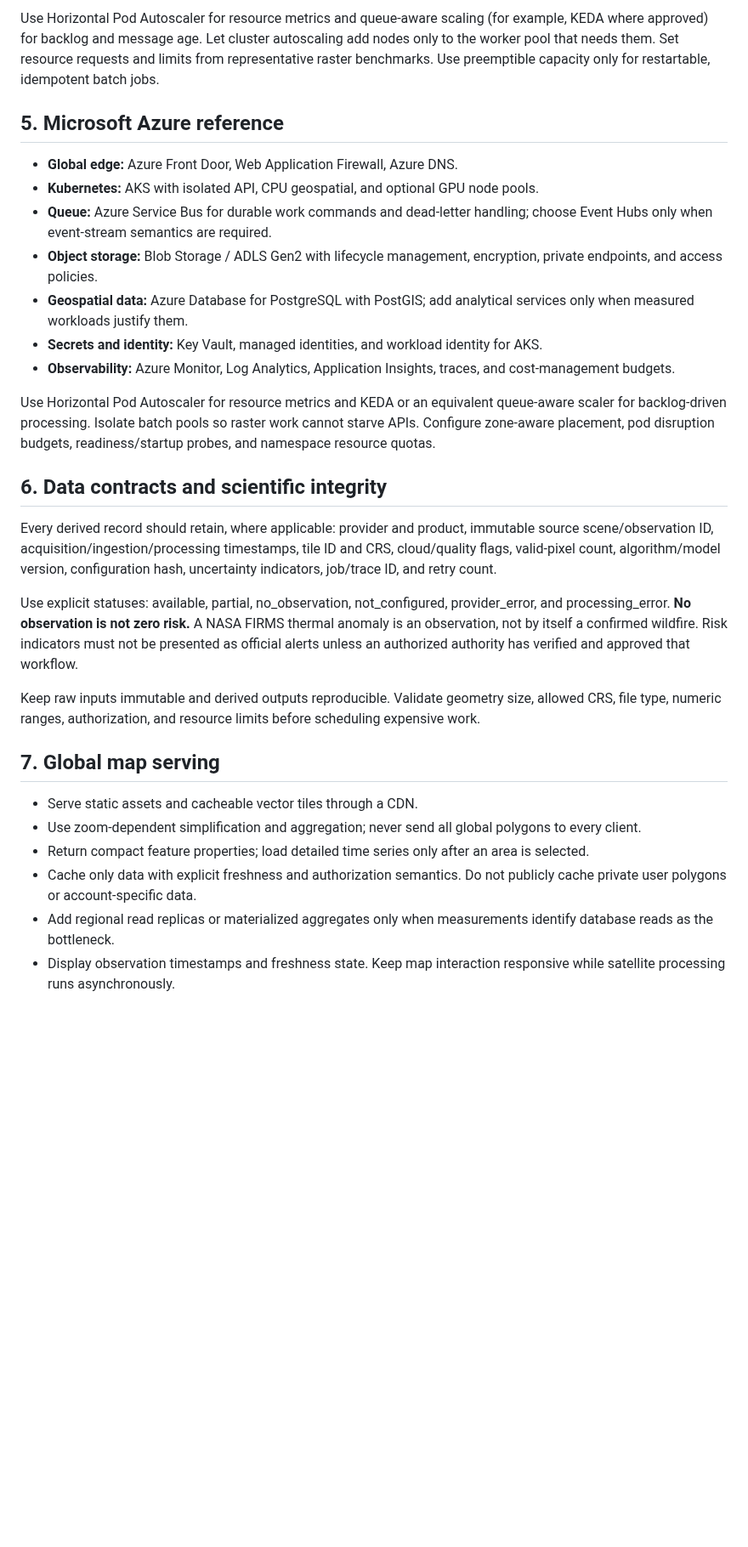
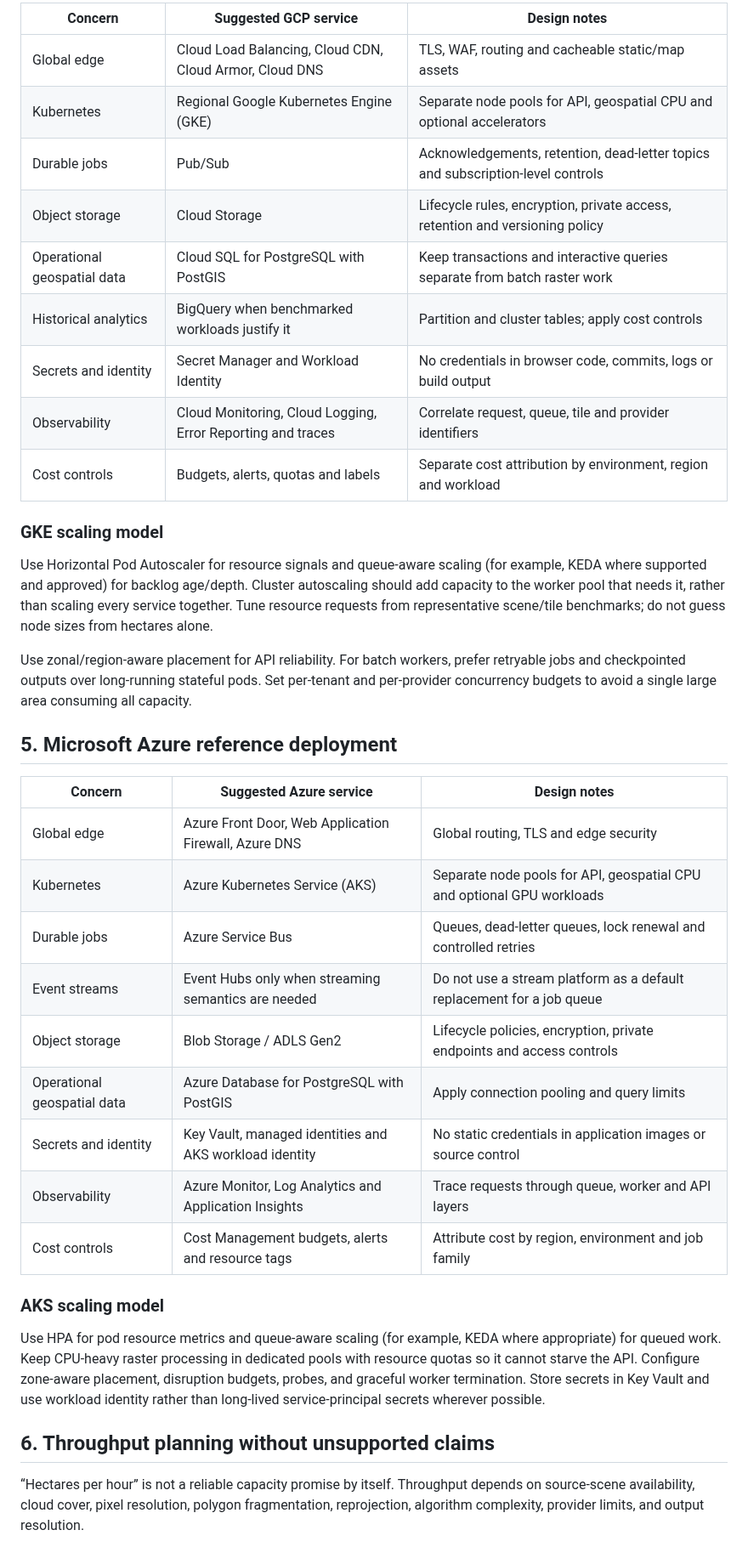
Before and after one commit to Nexora88/nova-forest-ai, a Markdown page: GLOBAL_SCALABILITY.md, the part around one of its changes. Shown at 85% size. Drawn GitHub-style; blank space fills up the shorter version.

```diff
--- a/GLOBAL_SCALABILITY.md
+++ b/GLOBAL_SCALABILITY.md
@@ -95,32 +110,41 @@ The queue is the control plane for workload volume. Producers publish compact jo
 
-Use Horizontal Pod Autoscaler for resource metrics and queue-aware scaling (for example, KEDA where approved) for backlog and message age. Let cluster autoscaling add nodes only to the worker pool that needs them. Set resource requests and limits from representative raster benchmarks. Use preemptible capacity only for restartable, idempotent batch jobs.
+| Concern | Suggested GCP service | Design notes |
+|---|---|---|
+| Global edge | Cloud Load Balancing, Cloud CDN, Cloud Armor, Cloud DNS | TLS, WAF, routing and cacheable static/map assets |
+| Kubernetes | Regional Google Kubernetes Engine (GKE) | Separate node pools for API, geospatial CPU and optional accelerators |
+| Durable jobs | Pub/Sub | Acknowledgements, retention, dead-letter topics and subscription-level controls |
+| Object storage | Cloud Storage | Lifecycle rules, encryption, private access, retention and versioning policy |
+| Operational geospatial data | Cloud SQL for PostgreSQL with PostGIS | Keep transactions and interactive queries separate from batch raster work |
+| Historical analytics | BigQuery when benchmarked workloads justify it | Partition and cluster tables; apply cost controls |
+| Secrets and identity | Secret Manager and Workload Identity | No credentials in browser code, commits, logs or build output |
+| Observability | Cloud Monitoring, Cloud Logging, Error Reporting and traces | Correlate request, queue, tile and provider identifiers |
+| Cost controls | Budgets, alerts, quotas and labels | Separate cost attribution by environment, region and workload |
 
-## 5. Microsoft Azure reference
+### GKE scaling model
 
-- **Global edge:** Azure Front Door, Web Application Firewall, Azure DNS.
-- **Kubernetes:** AKS with isolated API, CPU geospatial, and optional GPU node pools.
-- **Queue:** Azure Service Bus for durable work commands and dead-letter handling; choose Event Hubs only when event-stream semantics are required.
-- **Object storage:** Blob Storage / ADLS Gen2 with lifecycle management, encryption, private endpoints, and access policies.
-- **Geospatial data:** Azure Database for PostgreSQL with PostGIS; add analytical services only when measured workloads justify them.
-- **Secrets and identity:** Key Vault, managed identities, and workload identity for AKS.
-- **Observability:** Azure Monitor, Log Analytics, Application Insights, traces, and cost-management budgets.
+Use Horizontal Pod Autoscaler for resource signals and queue-aware scaling (for example, KEDA where supported and approved) for backlog age/depth. Cluster autoscaling should add capacity to the worker pool that needs it, rather than scaling every service together. Tune resource requests from representative scene/tile benchmarks; do not guess node sizes from hectares alone.
 
-Use Horizontal Pod Autoscaler for resource metrics and KEDA or an equivalent queue-aware scaler for backlog-driven processing. Isolate batch pools so raster work cannot starve APIs. Configure zone-aware placement, pod disruption budgets, readiness/startup probes, and namespace resource quotas.
+Use zonal/region-aware placement for API reliability. For batch workers, prefer retryable jobs and checkpointed outputs over long-running stateful pods. Set per-tenant and per-provider concurrency budgets to avoid a single large area consuming all capacity.
 
-## 6. Data contracts and scientific integrity
+## 5. Microsoft Azure reference deployment
 
-Every derived record should retain, where applicable: provider and product, immutable source scene/observation ID, acquisition/ingestion/processing timestamps, tile ID and CRS, cloud/quality flags, valid-pixel count, algorithm/model version, configuration hash, uncertainty indicators, job/trace ID, and retry count.
+| Concern | Suggested Azure service | Design notes |
+|---|---|---|
+| Global edge | Azure Front Door, Web Application Firewall, Azure DNS | Global routing, TLS and edge security |
+| Kubernetes | Azure Kubernetes Service (AKS) | Separate node pools for API, geospatial CPU and optional GPU workloads |
+| Durable jobs | Azure Service Bus | Queues, dead-letter queues, lock renewal and controlled retries |
+| Event streams | Event Hubs only when streaming semantics are needed | Do not use a stream platform as a default replacement for a job queue |
+| Object storage | Blob Storage / ADLS Gen2 | Lifecycle policies, encryption, private endpoints and access controls |
+| Operational geospatial data | Azure Database for PostgreSQL with PostGIS | Apply connection pooling and query limits |
+| Secrets and identity | Key Vault, managed identities and AKS workload identity | No static credentials in application images or source control |
+| Observability | Azure Monitor, Log Analytics and Application Insights | Trace requests through queue, worker and API layers |
+| Cost controls | Cost Management budgets, alerts and resource tags | Attribute cost by region, environment and job family |
 
-Use explicit statuses: available, partial, no_observation, not_configured, provider_error, and processing_error. **No observation is not zero risk.** A NASA FIRMS thermal anomaly is an observation, not by itself a confirmed wildfire. Risk indicators must not be presented as official alerts unless an authorized authority has verified and approved that workflow.
+### AKS scaling model
 
-Keep raw inputs immutable and derived outputs reproducible. Validate geometry size, allowed CRS, file type, numeric ranges, authorization, and resource limits before scheduling expensive work.
+Use HPA for pod resource metrics and queue-aware scaling (for example, KEDA where appropriate) for queued work. Keep CPU-heavy raster processing in dedicated pools with resource quotas so it cannot starve the API. Configure zone-aware placement, disruption budgets, probes, and graceful worker termination. Store secrets in Key Vault and use workload identity rather than long-lived service-principal secrets wherever possible.
 
-## 7. Global map serving
+## 6. Throughput planning without unsupported claims
 
-- Serve static assets and cacheable vector tiles through a CDN.
-- Use zoom-dependent simplification and aggregation; never send all global polygons to every client.
-- Return compact feature properties; load detailed time series only after an area is selected.
-- Cache only data with explicit freshness and authorization semantics. Do not publicly cache private user polygons or account-specific data.
-- Add regional read replicas or materialized aggregates only when measurements identify database reads as the bottleneck.
-- Display observation timestamps and freshness state. Keep map interaction responsive while satellite processing runs asynchronously.
+“Hectares per hour” is not a reliable capacity promise by itself. Throughput depends on source-scene availability, cloud cover, pixel resolution, polygon fragmentation, reprojection, algorithm complexity, provider limits, and output resolution.
 
```
Also changed, not shown: other parts of GLOBAL_SCALABILITY.md (+154 -102 lines).
